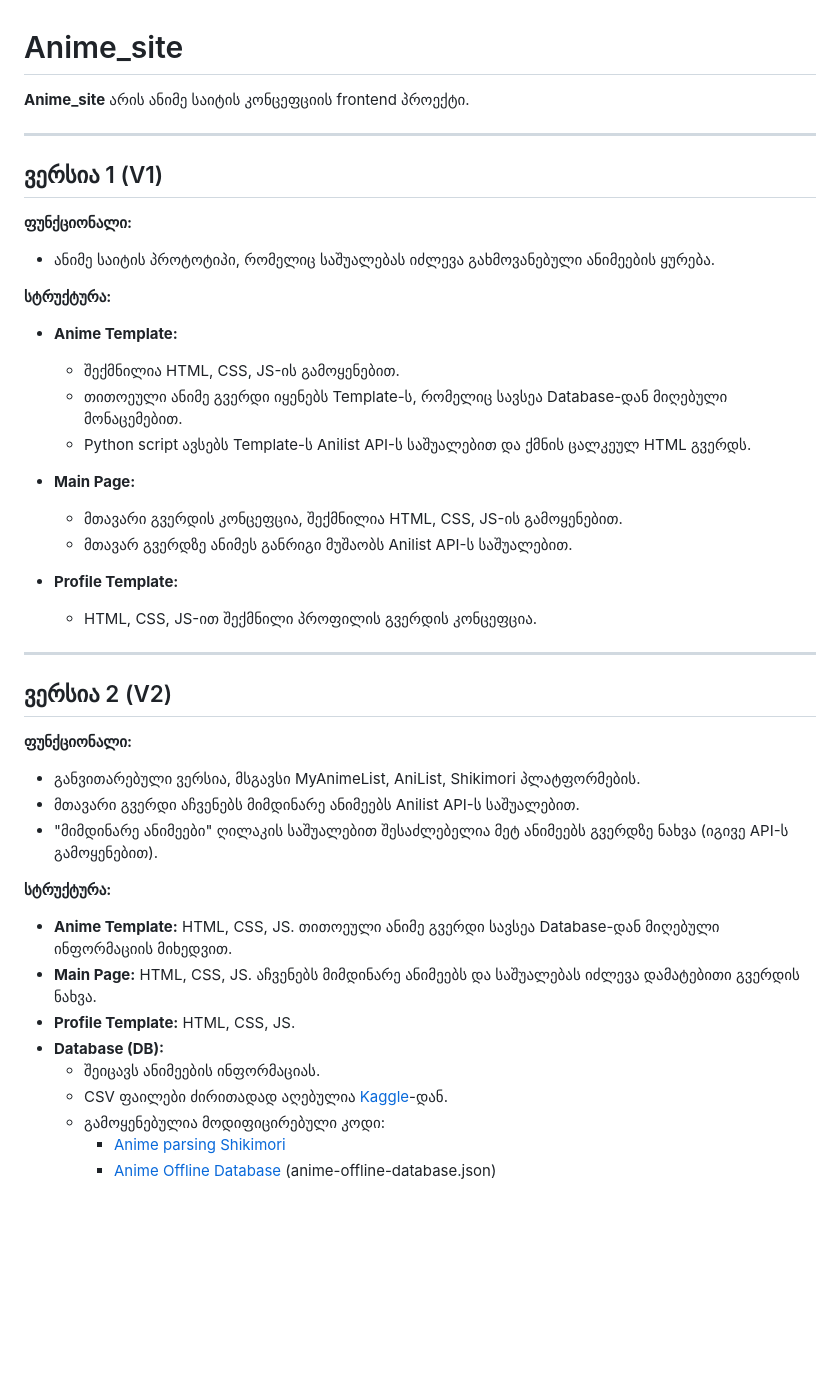
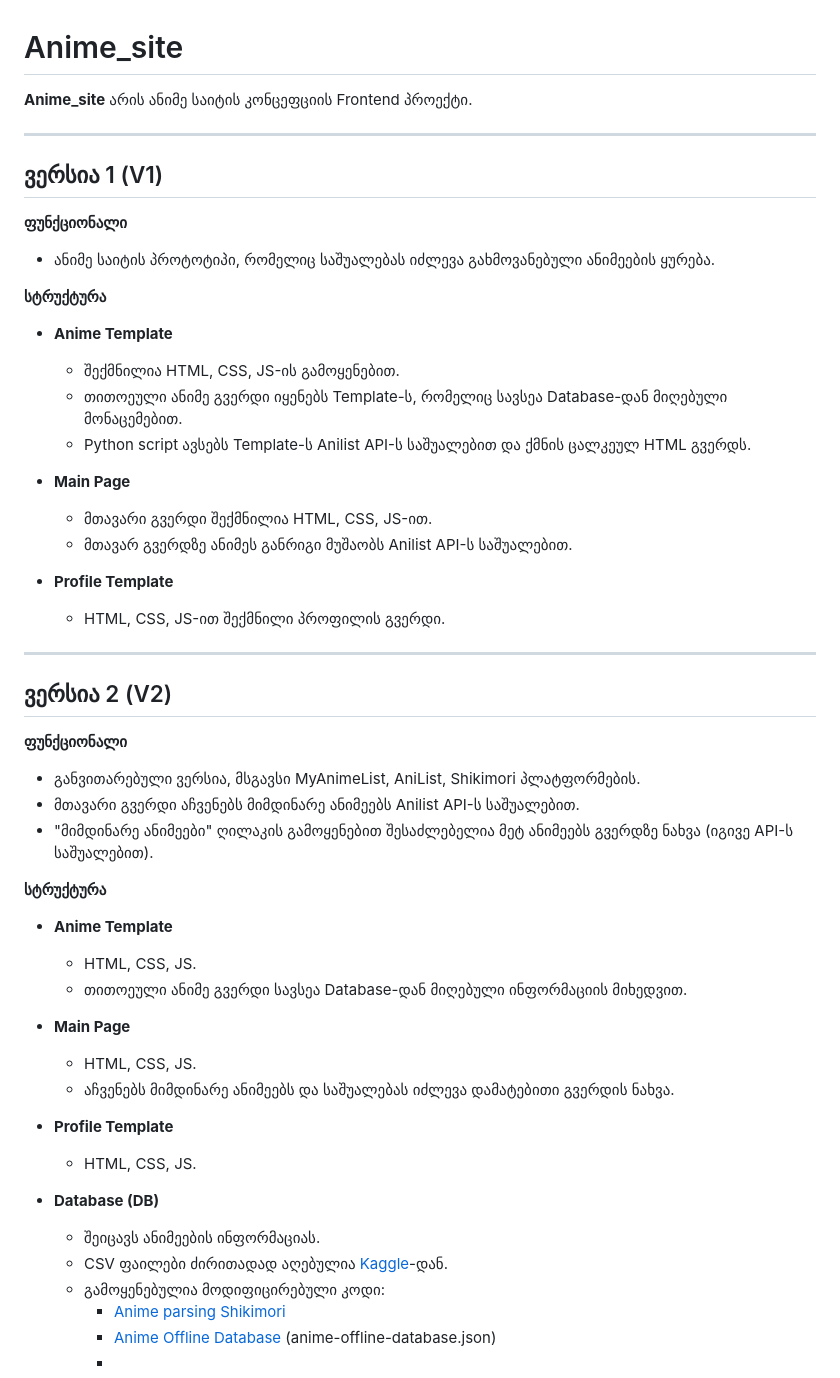
Before and after one commit to SimModer/Anime_site, a Markdown page: README.md, the part around the change. Rendered like a GitHub page; blank space fills up the shorter version.

```diff
--- a/README.md
+++ b/README.md
@@ -1,43 +1,52 @@
 # Anime_site
 
-**Anime_site** არის ანიმე საიტის კონცეფციის frontend პროექტი.
+**Anime_site** არის ანიმე საიტის კონცეფციის Frontend პროექტი.
 
 ---
 
 ## ვერსია 1 (V1)
 
-**ფუნქციონალი:**
+**ფუნქციონალი**
 - ანიმე საიტის პროტოტიპი, რომელიც საშუალებას იძლევა გახმოვანებული ანიმეების ყურება.
 
-**სტრუქტურა:**
-- **Anime Template:**
+**სტრუქტურა**
+- **Anime Template**
   - შექმნილია HTML, CSS, JS-ის გამოყენებით.
   - თითოეული ანიმე გვერდი იყენებს Template-ს, რომელიც სავსეა Database-დან მიღებული მონაცემებით.
   - Python script ავსებს Template-ს Anilist API-ს საშუალებით და ქმნის ცალკეულ HTML გვერდს.
 
-- **Main Page:**
-  - მთავარი გვერდის კონცეფცია, შექმნილია HTML, CSS, JS-ის გამოყენებით.
+- **Main Page**
+  - მთავარი გვერდი შექმნილია HTML, CSS, JS-ით.
   - მთავარ გვერდზე ანიმეს განრიგი მუშაობს Anilist API-ს საშუალებით.
 
-- **Profile Template:**
-  - HTML, CSS, JS-ით შექმნილი პროფილის გვერდის კონცეფცია.
+- **Profile Template**
+  - HTML, CSS, JS-ით შექმნილი პროფილის გვერდი.
 
 ---
 
 ## ვერსია 2 (V2)
 
-**ფუნქციონალი:**
+**ფუნქციონალი**
 - განვითარებული ვერსია, მსგავსი MyAnimeList, AniList, Shikimori პლატფორმების.
 - მთავარი გვერდი აჩვენებს მიმდინარე ანიმეებს Anilist API-ს საშუალებით.
-- "მიმდინარე ანიმეები" ღილაკის საშუალებით შესაძლებელია მეტ ანიმეებს გვერდზე ნახვა (იგივე API-ს გამოყენებით).
+- "მიმდინარე ანიმეები" ღილაკის გამოყენებით შესაძლებელია მეტ ანიმეებს გვერდზე ნახვა (იგივე API-ს საშუალებით).
 
-**სტრუქტურა:**
-- **Anime Template:** HTML, CSS, JS. თითოეული ანიმე გვერდი სავსეა Database-დან მიღებული ინფორმაციის მიხედვით.
-- **Main Page:** HTML, CSS, JS. აჩვენებს მიმდინარე ანიმეებს და საშუალებას იძლევა დამატებითი გვერდის ნახვა.
-- **Profile Template:** HTML, CSS, JS.
-- **Database (DB):**
+**სტრუქტურა**
+- **Anime Template**
+  - HTML, CSS, JS.
+  - თითოეული ანიმე გვერდი სავსეა Database-დან მიღებული ინფორმაციის მიხედვით.
+
+- **Main Page**
+  - HTML, CSS, JS.
+  - აჩვენებს მიმდინარე ანიმეებს და საშუალებას იძლევა დამატებითი გვერდის ნახვა.
+
+- **Profile Template**
+  - HTML, CSS, JS.
+
+- **Database (DB)**
   - შეიცავს ანიმეების ინფორმაციას.
   - CSV ფაილები ძირითადად აღებულია [Kaggle](https://www.kaggle.com/datasets)-დან.
   - გამოყენებულია მოდიფიცირებული კოდი:
     - [Anime parsing Shikimori](https://github.com/GRaf-NEET/Anime-parsing-Shikimori)
     - [Anime Offline Database](https://github.com/manami-project/anime-offline-database) (anime-offline-database.json)
+    -
```
